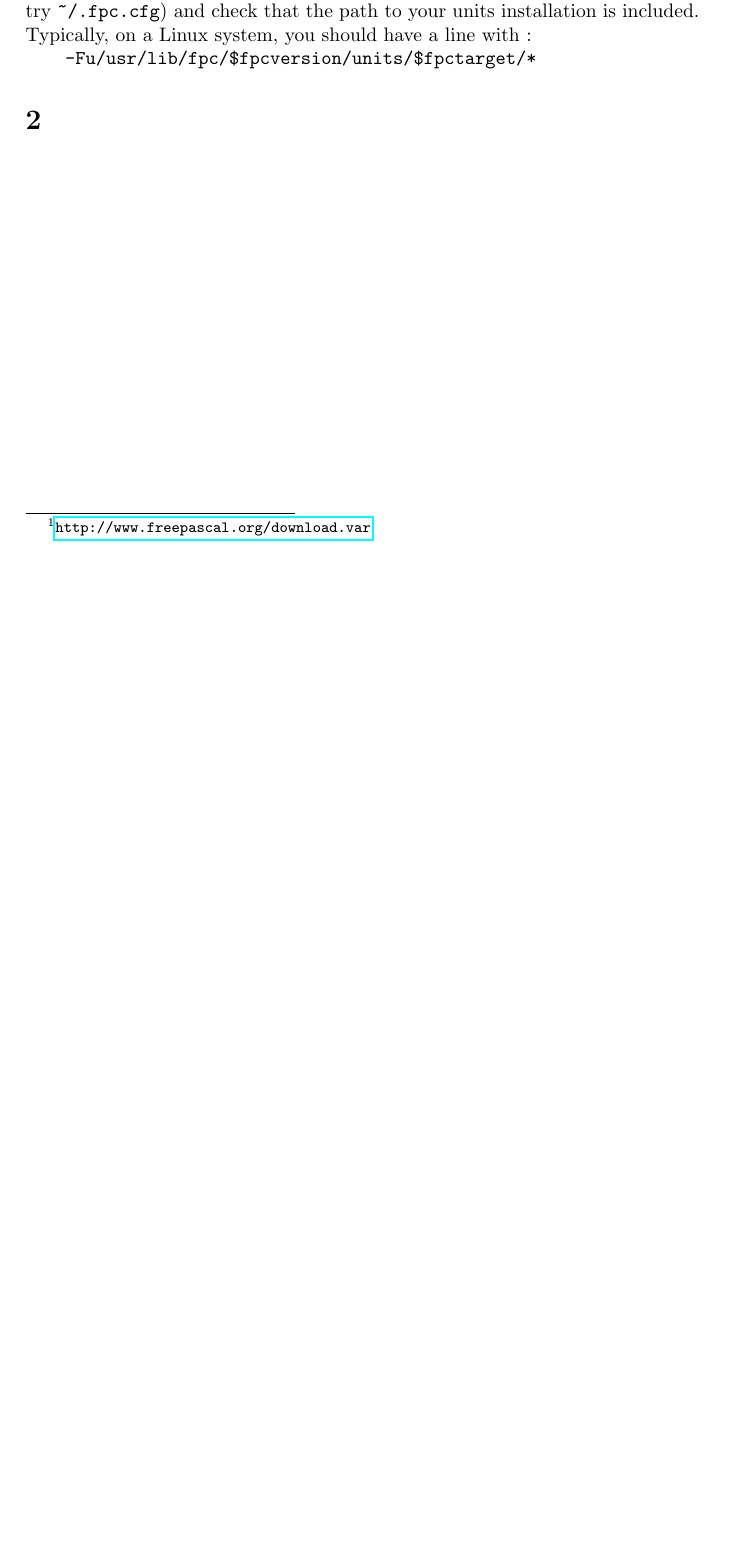
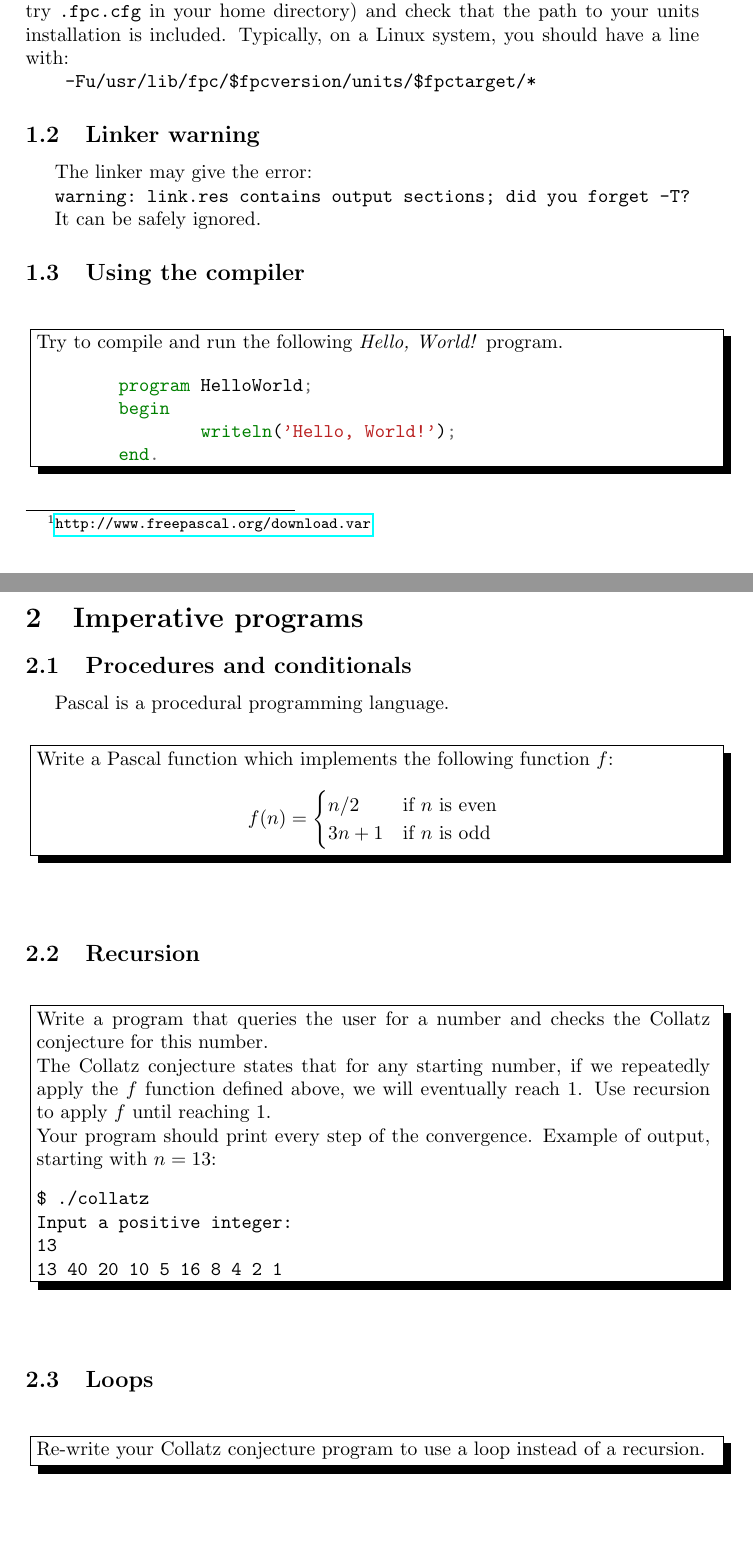
Before and after one commit to bendardenne/paradigms-exercises, a LaTeX document (Pascal/latex/instructions.tex, which reads tp.cls): part of the page before the commit and two parts of pages 1 and 2 of 2 after it, the two joined at a grey line, cut so that both start at the same text, the shorter picture padded with empty space. Compiled offline with pdfLaTeX.

Commit message:
Début Pascal + petites corrections ASM

```diff
--- a/Pascal/latex/instructions.tex
+++ b/Pascal/latex/instructions.tex
@@ -23,9 +23,65 @@ If the compiler complains that it can't find a unit with an error message \verb|
 
 The first solution for this is to avoid using units entirely. You should not need them for these practical sessions.
 
-If you really want to use units: locate the \verb|fpc.cfg| config file (on Linux, try \verb|~/.fpc.cfg|) and check that the path to your units installation is included. Typically, on a Linux system, you should have a line with :
+If you really want to use units: locate the \verb|fpc.cfg| config file (on Linux, try \verb|.fpc.cfg| in your home directory) and check that the path to your units installation is included. Typically, on a Linux system, you should have a line with:
 
 \verb| -Fu/usr/lib/fpc/$fpcversion/units/$fpctarget/*|
 
+\subsection{Linker warning}
 
-\section{}
+The linker may give the error:
+
+\verb|warning: link.res contains output sections; did you forget -T?|
+
+It can be safely ignored.
+
+\subsection{Using the compiler}
+
+\begin{instruction}
+	Try to compile and run the following \emph{Hello, World!} program.
+
+	\begin{minted}{Pascal}
+	program HelloWorld;
+	begin
+		writeln('Hello, World!');
+	end.
+	\end{minted}
+\end{instruction}
+
+\section{Imperative programs}
+
+\subsection{Procedures and conditionals}
+
+Pascal is a procedural programming language.
+
+\begin{instruction}
+	Write a Pascal function which implements the following function $f$:
+
+	\begin{equation*}
+		f(n) =
+			\begin{cases}
+				n/2 & \text{if $n$ is even} \\
+				3n + 1 & \text{if $n$ is odd}
+			\end{cases}
+	\end{equation*}
+\end{instruction}
+
+\subsection{Recursion}
+\begin{instruction}
+Write a program that queries the user for a number and checks the Collatz conjecture for this number.
+
+The Collatz conjecture states that for any starting number,  if we repeatedly apply the $f$ function defined above, we will eventually reach $1$. Use recursion to apply $f$ until reaching 1.
+
+Your program should print every step of the convergence. Example of output, starting with $n = 13$:
+\begin{verbatim}
+$ ./collatz
+Input a positive integer:
+13
+13 40 20 10 5 16 8 4 2 1
+\end{verbatim}
+\end{instruction}
+
+\subsection{Loops}
+\begin{instruction}
+Re-write your Collatz conjecture program to use a loop instead of a recursion.
+\end{instruction}
--- a/tp.cls
+++ b/tp.cls
@@ -6,11 +6,12 @@
 
 
 
-
+\usepackage{amsmath}
 \usepackage{color}
 \usepackage{fancybox}
 \usepackage{hyperref}
 \usepackage{indentfirst}
+\usepackage{minted}
 
 \newenvironment{instruction}%
 {\vspace{15pt}
```
Also changed, not shown: ASM/latex/instructions.tex (+1 -0 lines), ASM/latex/instructions.pdf, Pascal/latex/instructions.pdf, Pascal/latex/instructions.tex (12 more changed lines), 5 other files.
